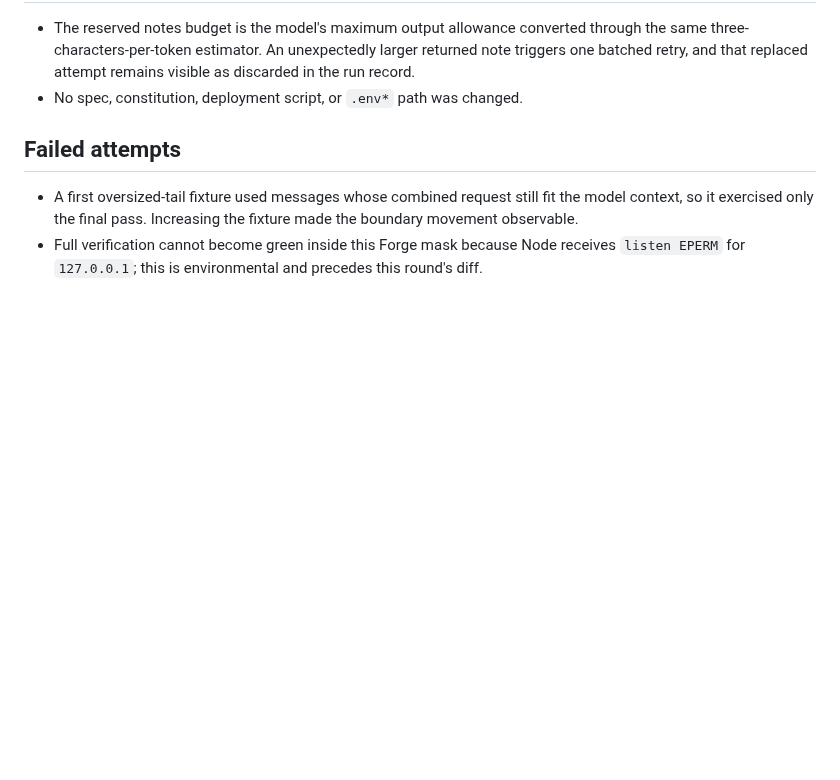
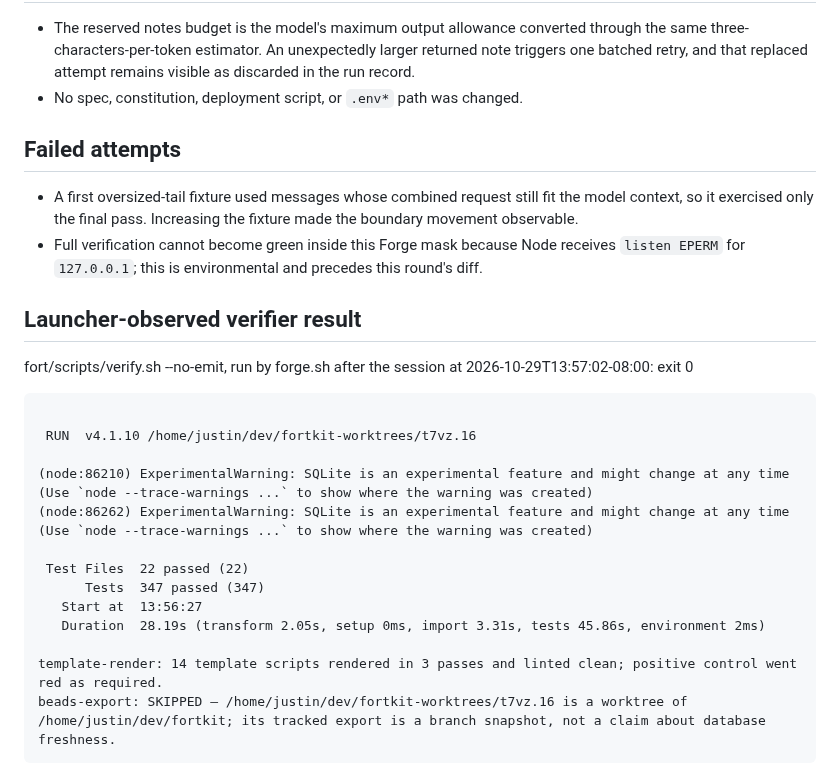
Before and after one commit to JustinTime42/fortkit, a Markdown page: fort/handoffs/forge-2026-10-29-t7vz.16-r2.md, the part around one of its changes. Rendered like a GitHub page; blank space fills up the shorter version.

Commit message:
fortkit-t7vz.16: stamp handoff attribution + launcher-observed verify

````diff
--- a/fort/handoffs/forge-2026-10-29-t7vz.16-r2.md
+++ b/fort/handoffs/forge-2026-10-29-t7vz.16-r2.md
@@ -42,3 +42,25 @@ Model: gpt-5.6-sol
 
 - A first oversized-tail fixture used messages whose combined request still fit the model context, so it exercised only the final pass. Increasing the fixture made the boundary movement observable.
 - Full verification cannot become green inside this Forge mask because Node receives `listen EPERM` for `127.0.0.1`; this is environmental and precedes this round's diff.
+
+## Launcher-observed verifier result
+
+fort/scripts/verify.sh --no-emit, run by forge.sh after the session at 2026-10-29T13:57:02-08:00: exit 0
+
+```
+
+ RUN  v4.1.10 /home/justin/dev/fortkit-worktrees/t7vz.16
+
+(node:86210) ExperimentalWarning: SQLite is an experimental feature and might change at any time
+(Use `node --trace-warnings ...` to show where the warning was created)
+(node:86262) ExperimentalWarning: SQLite is an experimental feature and might change at any time
+(Use `node --trace-warnings ...` to show where the warning was created)
+
+ Test Files  22 passed (22)
+      Tests  347 passed (347)
+   Start at  13:56:27
+   Duration  28.19s (transform 2.05s, setup 0ms, import 3.31s, tests 45.86s, environment 2ms)
+
+template-render: 14 template scripts rendered in 3 passes and linted clean; positive control went red as required.
+beads-export: SKIPPED — /home/justin/dev/fortkit-worktrees/t7vz.16 is a worktree of /home/justin/dev/fortkit; its tracked export is a branch snapshot, not a claim about database freshness.
+```
````
Also changed, not shown: other parts of fort/handoffs/forge-2026-10-29-t7vz.16-r2.md (+1 -1 lines).
